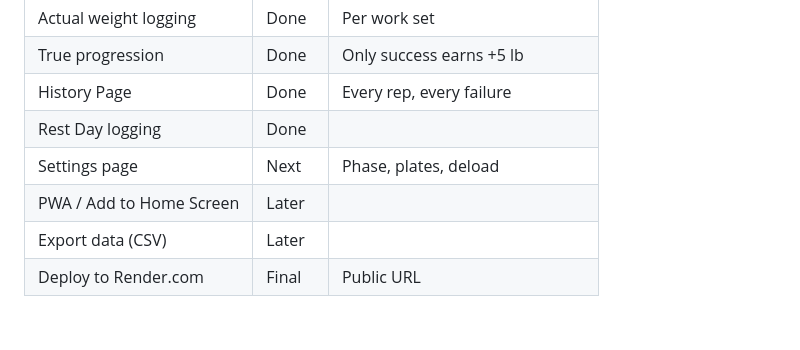
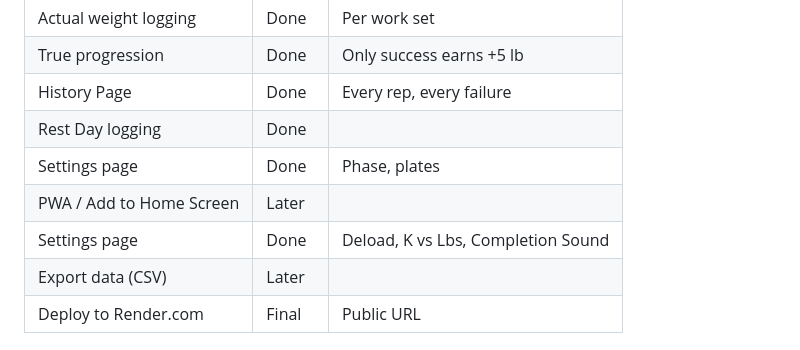
Before and after one commit to wmfmorgan/WFM-Lifts, a Markdown page: project.md, the part around the change. GitHub-like rendering; blank space fills up the shorter version.

Commit message:
udpated project.md

```diff
--- a/project.md
+++ b/project.md
@@ -179,8 +179,9 @@ WFM-Lifts/
 | True progression              | Done     | Only success earns +5 lb           |
 | History Page                  | Done     | Every rep, every failure           |
 | Rest Day logging              | Done     |                                    |
-| Settings page                 | Next     | Phase, plates, deload              |
+| Settings page                 | Done     | Phase, plates                      |
 | PWA / Add to Home Screen      | Later    |                                    |
+| Settings page                 | Done     | Deload, K vs Lbs, Completion Sound |
 | Export data (CSV)             | Later    |                                    |
 | Deploy to Render.com          | Final    | Public URL                         |
 
```
